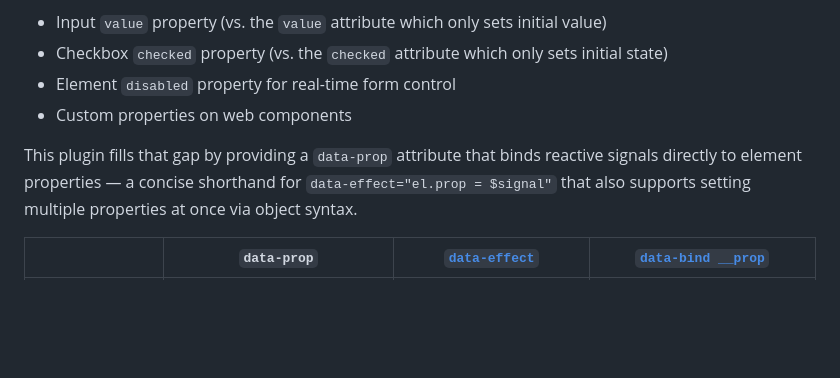
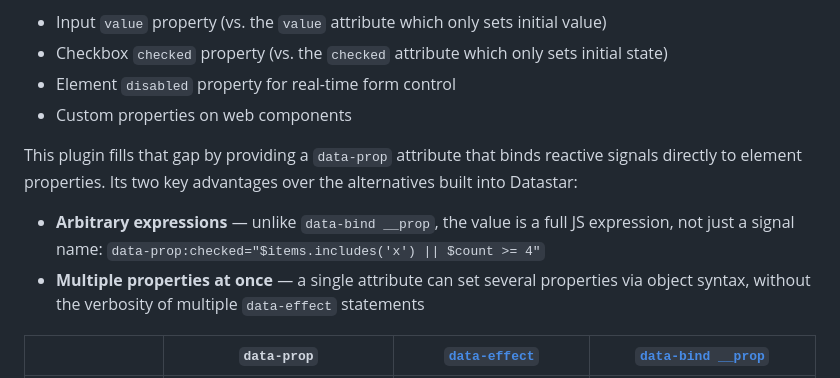
Before and after one commit to mbolli/datastar-attribute-prop, a Markdown page: README.md, the part around the change. Rendered like a GitHub page; blank space fills up the shorter version.

Commit message:
docs: reframe intro around key advantages: expressions and multi-prop

```diff
--- a/README.md
+++ b/README.md
@@ -17,7 +17,10 @@ While [`data-attr`](https://data-star.dev/reference/attributes#data-attr) works
 - Element `disabled` property for real-time form control
 - Custom properties on web components
 
-This plugin fills that gap by providing a `data-prop` attribute that binds reactive signals directly to element properties — a concise shorthand for `data-effect="el.prop = $signal"` that also supports setting multiple properties at once via object syntax.
+This plugin fills that gap by providing a `data-prop` attribute that binds reactive signals directly to element properties. Its two key advantages over the alternatives built into Datastar:
+
+- **Arbitrary expressions** — unlike `data-bind __prop`, the value is a full JS expression, not just a signal name: `data-prop:checked="$items.includes('x') || $count >= 4"`
+- **Multiple properties at once** — a single attribute can set several properties via object syntax, without the verbosity of multiple `data-effect` statements
 
 | | `data-prop` | [`data-effect`](https://data-star.dev/reference/attributes#data-effect) | [`data-bind __prop`](https://data-star.dev/reference/attributes#data-bind) |
 |---|---|---|---|
```
